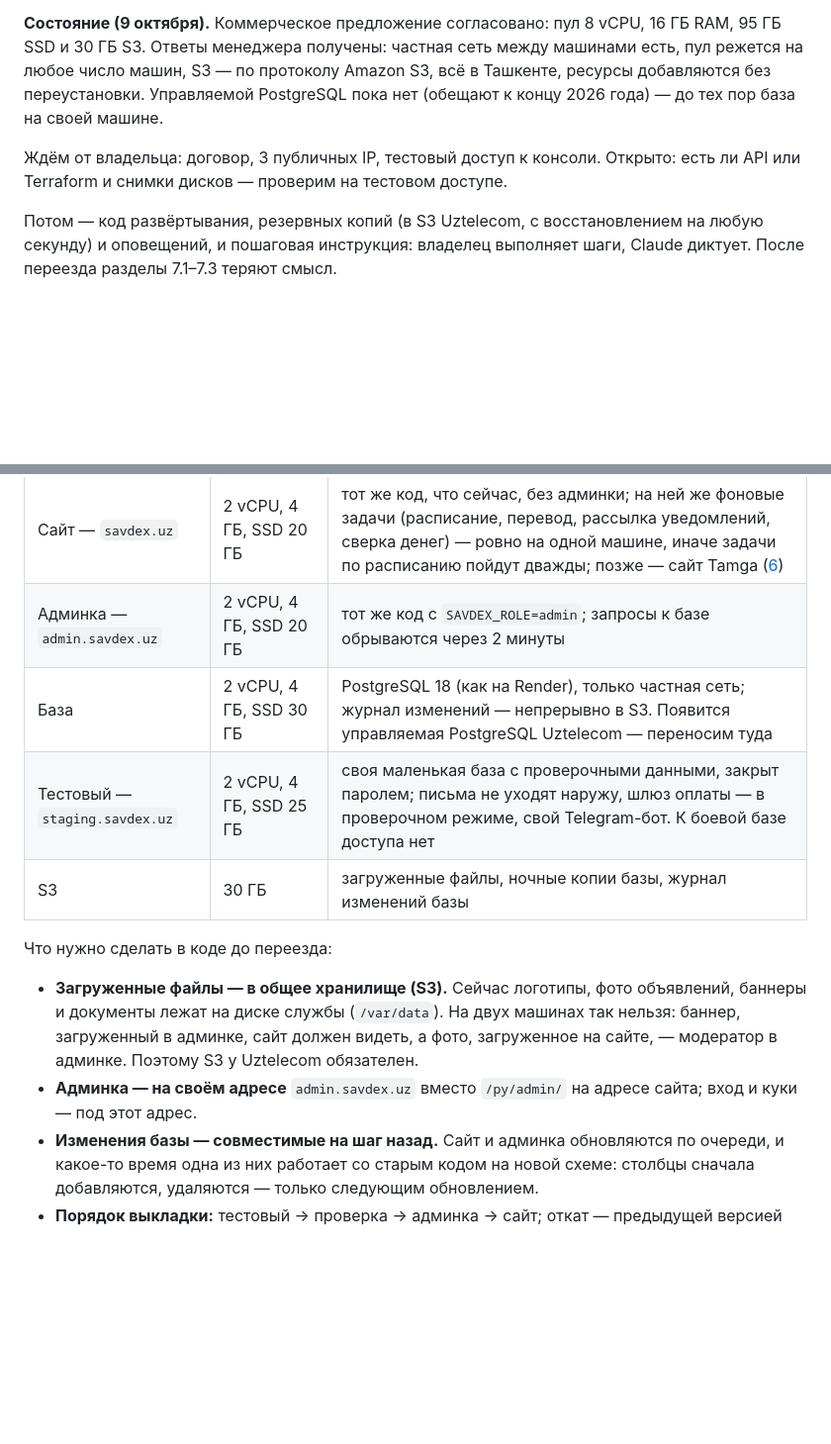
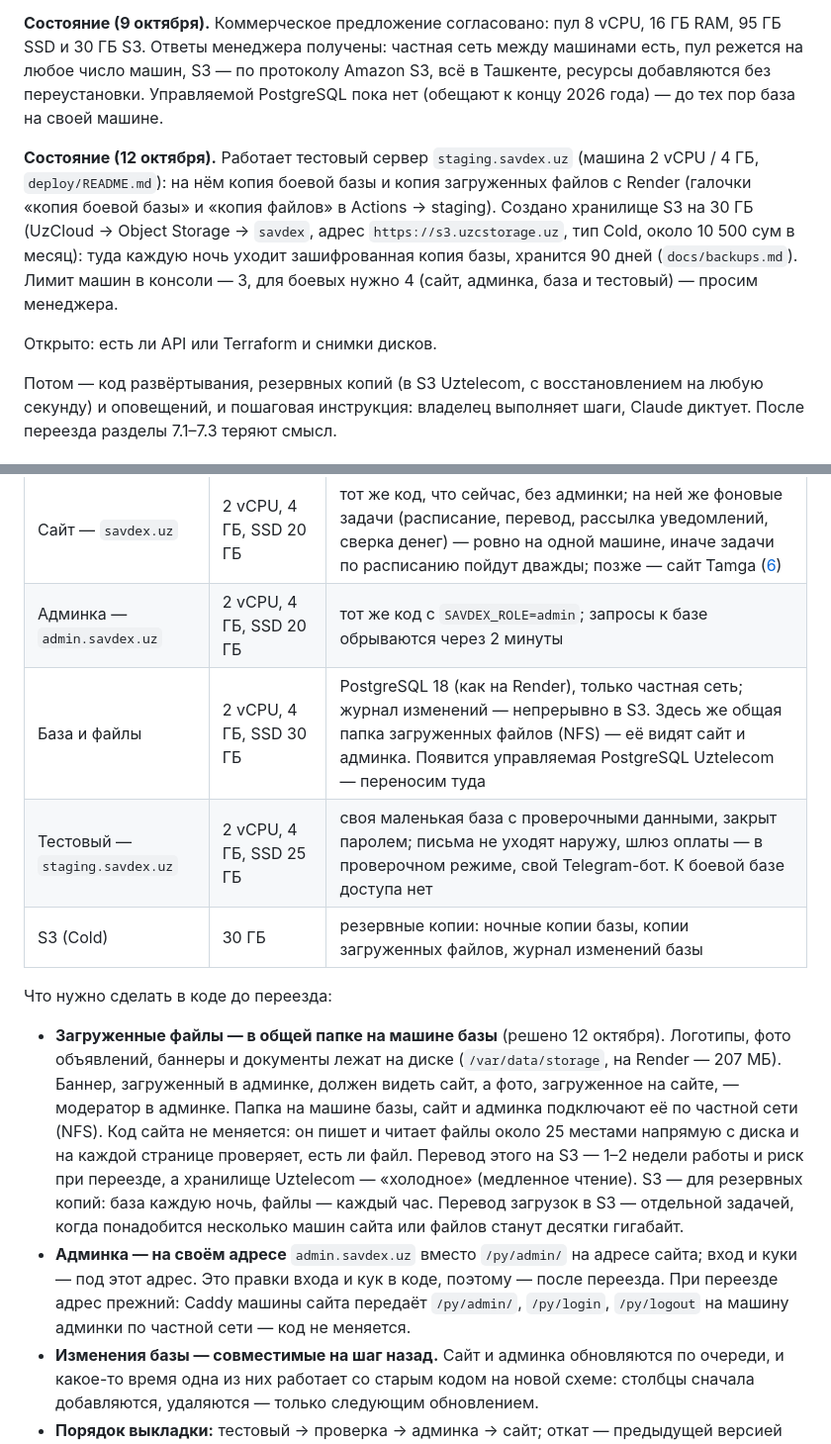
Before and after one commit to xondamirx9/savdex, a Markdown page: docs/backlog.md, 2 parts joined by grey strips. Shown at 99% size. Drawn GitHub-style; blank space fills up the shorter version.

Commit message:
План переезда: файлы — в общей папке на машине базы, S3 — для копий
Решено 12 октября. Загруженные файлы (на Render — 207 МБ) лежат в общей
папке на машине базы; сайт и админка подключают её по частной сети
(NFS). Код сайта не меняется: он пишет и читает файлы около 25 местами
напрямую с диска и на каждой странице проверяет, есть ли файл, — перевод
на S3 занял бы 1–2 недели и добавил риск при переезде, а хранилище
Uztelecom «холодное». S3 (30 ГБ, Cold) — для резервных копий: база
каждую ночь (уже работает), файлы — каждый час.

Админка при переезде остаётся на /py/admin/: Caddy машины сайта
передаёт её адреса на машину админки. Свой адрес admin.savdex.uz —
после переезда, он требует правок входа и кук.

Состояние на 12 октября: тестовый сервер с копиями базы и файлов,
хранилище S3, лимит машин 3 из нужных 4.

Co-Authored-By: Claude Opus 5.5 <noreply@anthropic.com>
Claude-Session: https://claude.ai/code/session_01S63TLkZEt6pGpzrAyvmrYT

```diff
--- a/docs/backlog.md
+++ b/docs/backlog.md
@@ -67,9 +67,16 @@ S3 — по протоколу Amazon S3, всё в Ташкенте, ресур
 переустановки. Управляемой PostgreSQL пока нет (обещают к концу 2026
 года) — до тех пор база на своей машине.
 
-Ждём от владельца: договор, 3 публичных IP, тестовый доступ к консоли.
-Открыто: есть ли API или Terraform и снимки дисков — проверим на
-тестовом доступе.
+**Состояние (12 октября).** Работает тестовый сервер `staging.savdex.uz`
+(машина 2 vCPU / 4 ГБ, `deploy/README.md`): на нём копия боевой базы и
+копия загруженных файлов с Render (галочки «копия боевой базы» и «копия
+файлов» в Actions → staging). Создано хранилище S3 на 30 ГБ (UzCloud →
+Object Storage → `savdex`, адрес `https://s3.uzcstorage.uz`, тип Cold,
+около 10 500 сум в месяц): туда каждую ночь уходит зашифрованная копия
+базы, хранится 90 дней (`docs/backups.md`). Лимит машин в консоли — 3,
+для боевых нужно 4 (сайт, админка, база и тестовый) — просим менеджера.
+
+Открыто: есть ли API или Terraform и снимки дисков.
 
 Потом — код развёртывания, резервных копий (в S3 Uztelecom, с
 восстановлением на любую секунду) и оповещений, и пошаговая инструкция:
@@ -88,19 +95,29 @@ S3 — по протоколу Amazon S3, всё в Ташкенте, ресур
 |---|---|---|
 | Сайт — `savdex.uz` | 2 vCPU, 4 ГБ, SSD 20 ГБ | тот же код, что сейчас, без админки; на ней же фоновые задачи (расписание, перевод, рассылка уведомлений, сверка денег) — ровно на одной машине, иначе задачи по расписанию пойдут дважды; позже — сайт Tamga ([6](#6-tamga--расчёт-ввоза-грузов-tamgauz)) |
 | Админка — `admin.savdex.uz` | 2 vCPU, 4 ГБ, SSD 20 ГБ | тот же код с `SAVDEX_ROLE=admin`; запросы к базе обрываются через 2 минуты |
-| База | 2 vCPU, 4 ГБ, SSD 30 ГБ | PostgreSQL 18 (как на Render), только частная сеть; журнал изменений — непрерывно в S3. Появится управляемая PostgreSQL Uztelecom — переносим туда |
+| База и файлы | 2 vCPU, 4 ГБ, SSD 30 ГБ | PostgreSQL 18 (как на Render), только частная сеть; журнал изменений — непрерывно в S3. Здесь же общая папка загруженных файлов (NFS) — её видят сайт и админка. Появится управляемая PostgreSQL Uztelecom — переносим туда |
 | Тестовый — `staging.savdex.uz` | 2 vCPU, 4 ГБ, SSD 25 ГБ | своя маленькая база с проверочными данными, закрыт паролем; письма не уходят наружу, шлюз оплаты — в проверочном режиме, свой Telegram-бот. К боевой базе доступа нет |
-| S3 | 30 ГБ | загруженные файлы, ночные копии базы, журнал изменений базы |
+| S3 (Cold) | 30 ГБ | резервные копии: ночные копии базы, копии загруженных файлов, журнал изменений базы |
 
 Что нужно сделать в коде до переезда:
 
-- **Загруженные файлы — в общее хранилище (S3).** Сейчас логотипы, фото
-  объявлений, баннеры и документы лежат на диске службы (`/var/data`).
-  На двух машинах так нельзя: баннер, загруженный в админке, сайт
-  должен видеть, а фото, загруженное на сайте, — модератор в админке.
-  Поэтому S3 у Uztelecom обязателен.
+- **Загруженные файлы — в общей папке на машине базы** (решено 12
+  октября). Логотипы, фото объявлений, баннеры и документы лежат на
+  диске (`/var/data/storage`, на Render — 207 МБ). Баннер, загруженный
+  в админке, должен видеть сайт, а фото, загруженное на сайте, —
+  модератор в админке. Папка на машине базы, сайт и админка подключают
+  её по частной сети (NFS). Код сайта не меняется: он пишет и читает
+  файлы около 25 местами напрямую с диска и на каждой странице
+  проверяет, есть ли файл. Перевод этого на S3 — 1–2 недели работы и
+  риск при переезде, а хранилище Uztelecom — «холодное» (медленное
+  чтение). S3 — для резервных копий: база каждую ночь, файлы — каждый
+  час. Перевод загрузок в S3 — отдельной задачей, когда понадобится
+  несколько машин сайта или файлов станут десятки гигабайт.
 - **Админка — на своём адресе** `admin.savdex.uz` вместо `/py/admin/`
-  на адресе сайта; вход и куки — под этот адрес.
+  на адресе сайта; вход и куки — под этот адрес. Это правки входа и
+  кук в коде, поэтому — после переезда. При переезде адрес прежний:
+  Caddy машины сайта передаёт `/py/admin/`, `/py/login`, `/py/logout`
+  на машину админки по частной сети — код не меняется.
 - **Изменения базы — совместимые на шаг назад.** Сайт и админка
   обновляются по очереди, и какое-то время одна из них работает со
   старым кодом на новой схеме: столбцы сначала добавляются, удаляются —
```
